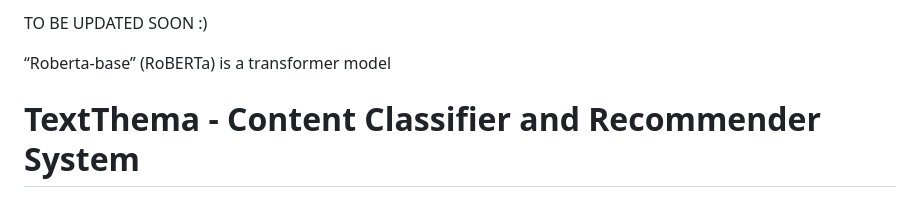
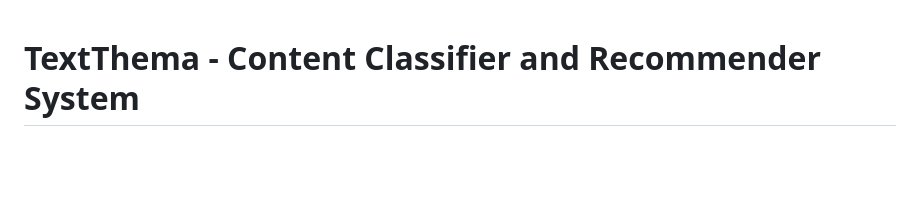
Before and after one commit to tanvir-ishraq/TextThema-Multi-Classifier, a Markdown page: README.md, the part around the change. Rendered like a GitHub page; blank space fills up the shorter version.

```diff
--- a/README.md
+++ b/README.md
@@ -1,7 +1,3 @@
-TO BE UPDATED SOON :)
-
-“Roberta-base” (RoBERTa) is a transformer model
-
 # TextThema - Content Classifier and Recommender System
 
 A text classification model from data collection, model training, and deployment. <br/>
```
